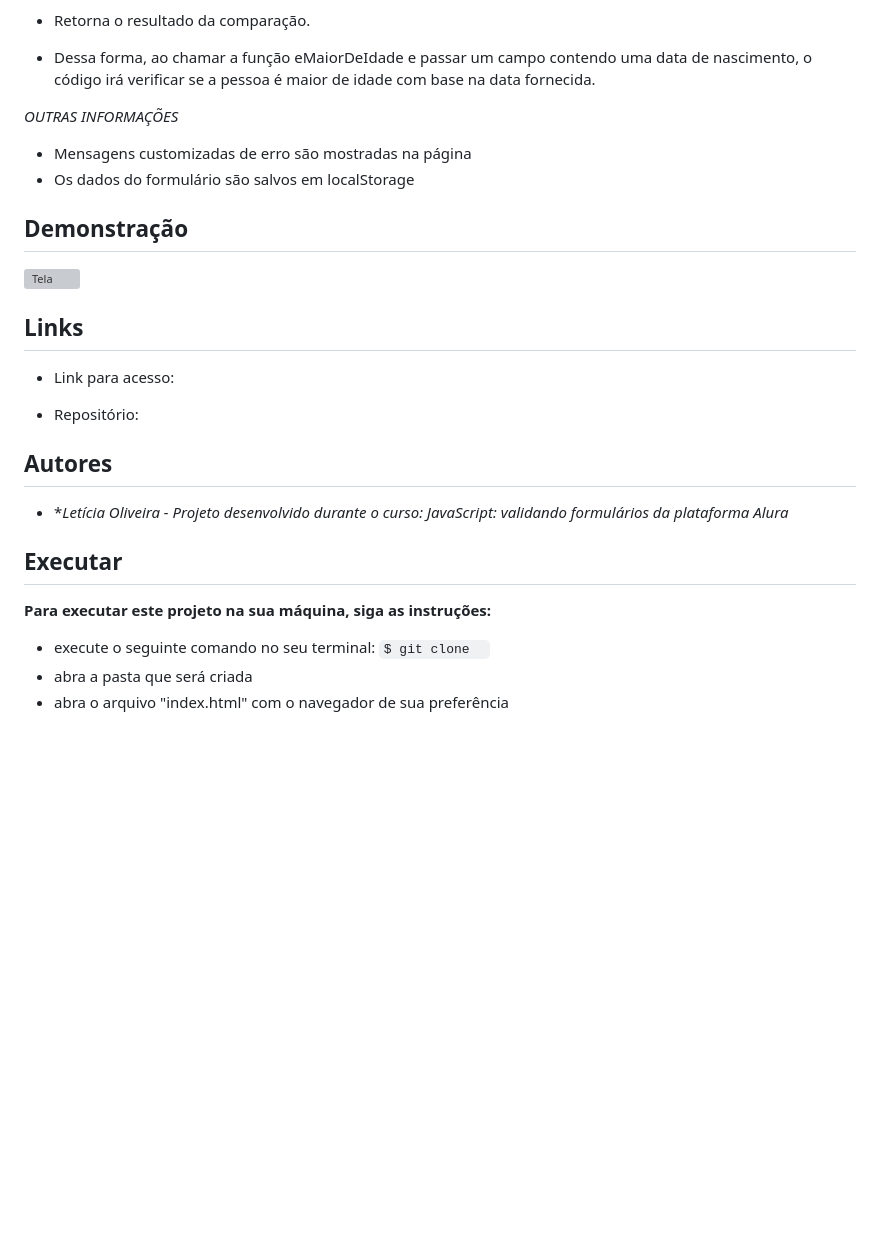
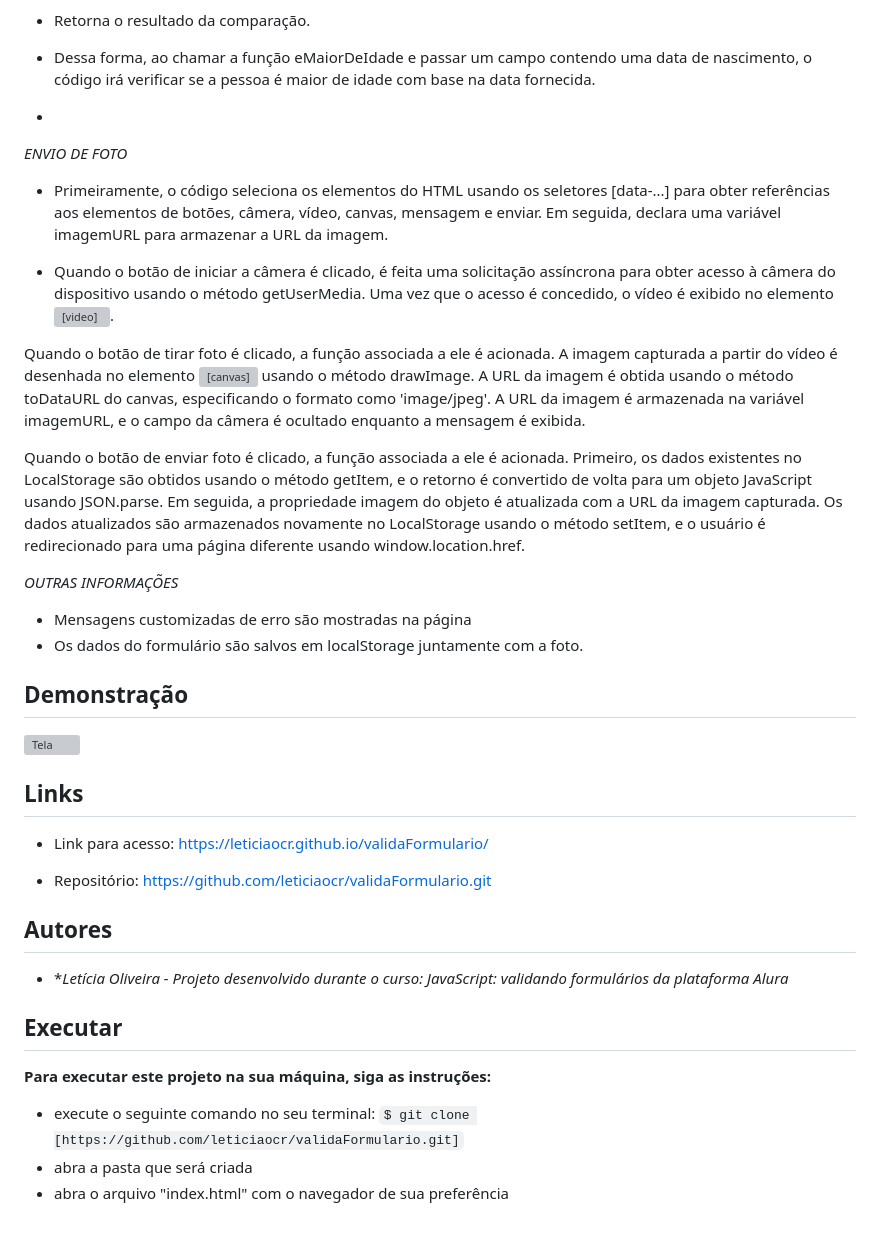
Before and after one commit to leticiaocr/validaFormulario, a Markdown page: README.md, the part around the change printed below. Rendered like a GitHub page; blank space fills up the shorter version; grey boxes are pictures that could not be loaded.

```diff
--- a/README.md
+++ b/README.md
@@ -53,10 +53,20 @@ A lógica do código é a seguinte:
 - Compara se a dataAtual é maior ou igual à dataMais18. Se a pessoa tiver pelo menos 18 anos de idade, o resultado será true; caso contrário, será false.
 - Retorna o resultado da comparação.
 - Dessa forma, ao chamar a função eMaiorDeIdade e passar um campo contendo uma data de nascimento, o código irá verificar se a pessoa é maior de idade com base na data fornecida.
+-
+*ENVIO DE FOTO*
+- Primeiramente, o código seleciona os elementos do HTML usando os seletores [data-...] para obter referências aos elementos de botões, câmera, vídeo, canvas, mensagem e enviar. Em seguida, declara uma variável imagemURL para armazenar a URL da imagem.
+
+- Quando o botão de iniciar a câmera é clicado, é feita uma solicitação assíncrona para obter acesso à câmera do dispositivo usando o método getUserMedia. Uma vez que o acesso é concedido, o vídeo é exibido no elemento <video>.
+
+Quando o botão de tirar foto é clicado, a função associada a ele é acionada. A imagem capturada a partir do vídeo é desenhada no elemento <canvas> usando o método drawImage. A URL da imagem é obtida usando o método toDataURL do canvas, especificando o formato como 'image/jpeg'. A URL da imagem é armazenada na variável imagemURL, e o campo da câmera é ocultado enquanto a mensagem é exibida.
+
+Quando o botão de enviar foto é clicado, a função associada a ele é acionada. Primeiro, os dados existentes no LocalStorage são obtidos usando o método getItem, e o retorno é convertido de volta para um objeto JavaScript usando JSON.parse. Em seguida, a propriedade imagem do objeto é atualizada com a URL da imagem capturada. Os dados atualizados são armazenados novamente no LocalStorage usando o método setItem, e o usuário é redirecionado para uma página diferente usando window.location.href.
+
 
 *OUTRAS INFORMAÇÕES*
 * Mensagens customizadas de erro são mostradas na página
-* Os dados do formulário são salvos em localStorage
+* Os dados do formulário são salvos em localStorage juntamente com a foto.
 
 ## Demonstração
 
@@ -68,9 +78,9 @@ A lógica do código é a seguinte:
 
 
 ## Links
-  - Link para acesso:
+  - Link para acesso: https://leticiaocr.github.io/validaFormulario/
 
-  - Repositório:
+  - Repositório: https://github.com/leticiaocr/validaFormulario.git
 
   ## Autores
 
@@ -82,6 +92,6 @@ A lógica do código é a seguinte:
 **Para executar este projeto na sua máquina, siga as instruções:**
 
 * execute o seguinte comando no seu terminal:
-`$ git clone  `
+`$ git clone [https://github.com/leticiaocr/validaFormulario.git]`
 * abra a pasta que será  criada
 * abra o arquivo "index.html" com o navegador de sua preferência
```
Also changed, not shown: other parts of README.md (+1 -1 lines).
